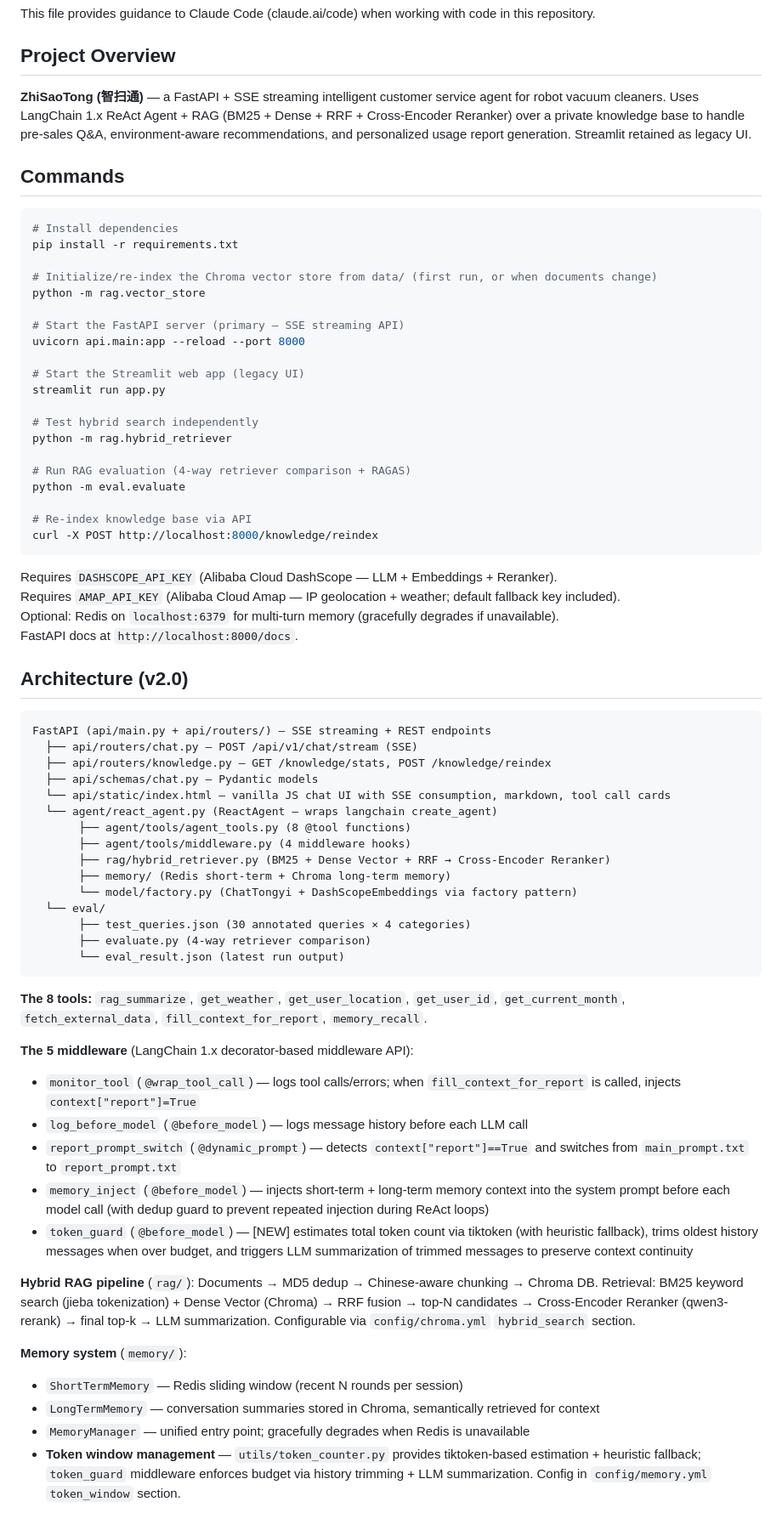
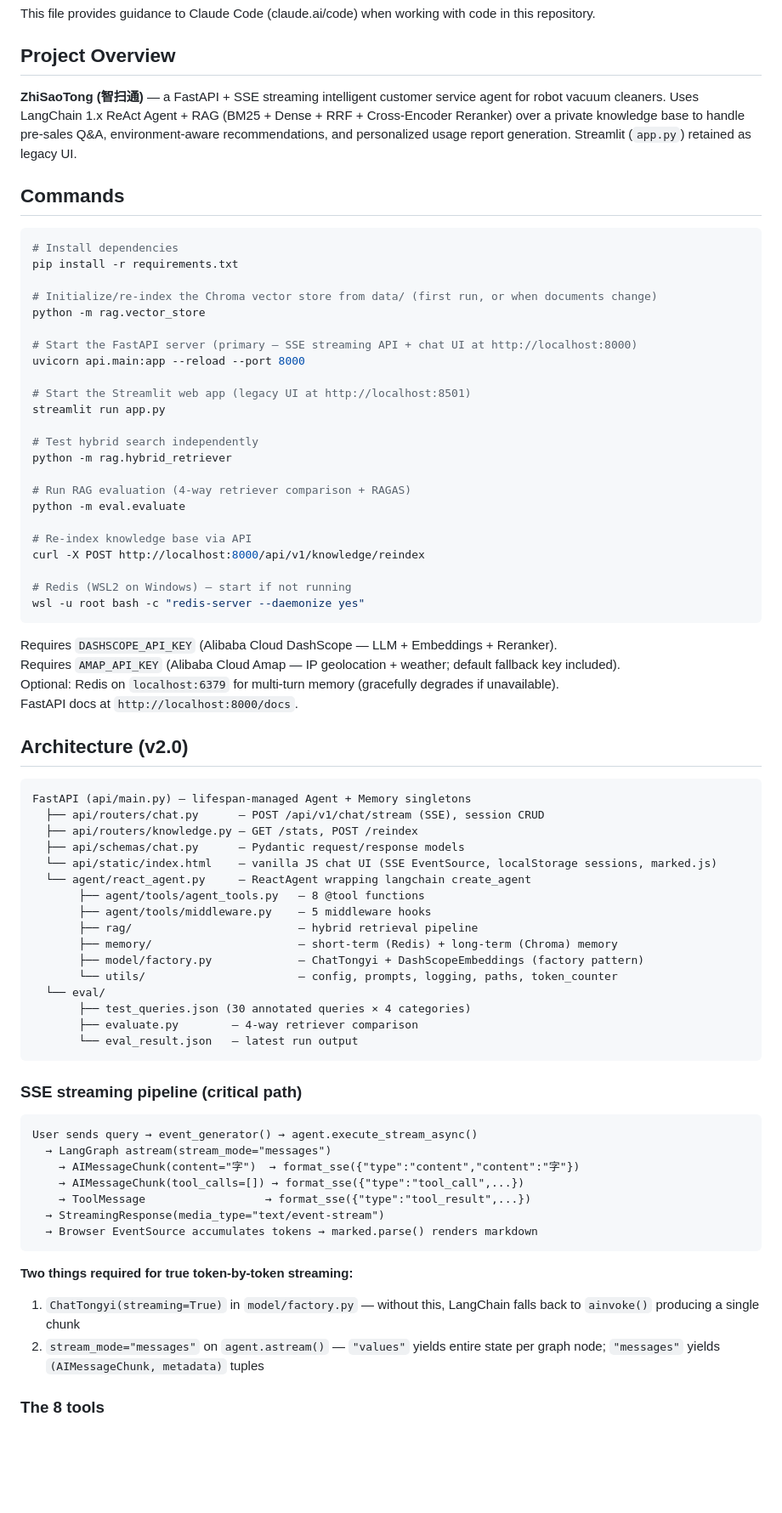
Before and after one commit to lix7-7/zst_ai, a Markdown page: CLAUDE.md, the part around one of its changes. Shown at 85% size. Rendered like a GitHub page; blank space fills up the shorter version.

Commit message:
docs: 更新 CLAUDE.md — 修复架构描述、补充 SSE 流式管道、中间件排序、会话管理、防护标记等关键模式

````diff
--- a/CLAUDE.md
+++ b/CLAUDE.md
@@ -4,7 +4,7 @@ This file provides guidance to Claude Code (claude.ai/code) when working with co
 
 ## Project Overview
 
-**ZhiSaoTong (智扫通)** — a FastAPI + SSE streaming intelligent customer service agent for robot vacuum cleaners. Uses LangChain 1.x ReAct Agent + RAG (BM25 + Dense + RRF + Cross-Encoder Reranker) over a private knowledge base to handle pre-sales Q&A, environment-aware recommendations, and personalized usage report generation. Streamlit retained as legacy UI.
+**ZhiSaoTong (智扫通)** — a FastAPI + SSE streaming intelligent customer service agent for robot vacuum cleaners. Uses LangChain 1.x ReAct Agent + RAG (BM25 + Dense + RRF + Cross-Encoder Reranker) over a private knowledge base to handle pre-sales Q&A, environment-aware recommendations, and personalized usage report generation. Streamlit (`app.py`) retained as legacy UI.
 
 ## Commands
 
@@ -15,10 +15,10 @@ pip install -r requirements.txt
 # Initialize/re-index the Chroma vector store from data/ (first run, or when documents change)
 python -m rag.vector_store
 
-# Start the FastAPI server (primary — SSE streaming API)
+# Start the FastAPI server (primary — SSE streaming API + chat UI at http://localhost:8000)
 uvicorn api.main:app --reload --port 8000
 
-# Start the Streamlit web app (legacy UI)
+# Start the Streamlit web app (legacy UI at http://localhost:8501)
 streamlit run app.py
 
 # Test hybrid search independently
@@ -28,7 +28,10 @@ python -m rag.hybrid_retriever
 python -m eval.evaluate
 
 # Re-index knowledge base via API
-curl -X POST http://localhost:8000/knowledge/reindex
+curl -X POST http://localhost:8000/api/v1/knowledge/reindex
+
+# Redis (WSL2 on Windows) — start if not running
+wsl -u root bash -c "redis-server --daemonize yes"
 ```
 
 Requires `DASHSCOPE_API_KEY` (Alibaba Cloud DashScope — LLM + Embeddings + Reranker).
@@ -39,39 +42,39 @@ FastAPI docs at `http://localhost:8000/docs`.
 ## Architecture (v2.0)
 
 ```
-FastAPI (api/main.py + api/routers/) — SSE streaming + REST endpoints
-  ├── api/routers/chat.py — POST /api/v1/chat/stream (SSE)
-  ├── api/routers/knowledge.py — GET /knowledge/stats, POST /knowledge/reindex
-  ├── api/schemas/chat.py — Pydantic models
-  └── api/static/index.html — vanilla JS chat UI with SSE consumption, markdown, tool call cards
-  └── agent/react_agent.py (ReactAgent — wraps langchain create_agent)
-       ├── agent/tools/agent_tools.py (8 @tool functions)
-       ├── agent/tools/middleware.py (4 middleware hooks)
-       ├── rag/hybrid_retriever.py (BM25 + Dense Vector + RRF → Cross-Encoder Reranker)
-       ├── memory/ (Redis short-term + Chroma long-term memory)
-       └── model/factory.py (ChatTongyi + DashScopeEmbeddings via factory pattern)
+FastAPI (api/main.py) — lifespan-managed Agent + Memory singletons
+  ├── api/routers/chat.py      — POST /api/v1/chat/stream (SSE), session CRUD
+  ├── api/routers/knowledge.py — GET /stats, POST /reindex
+  ├── api/schemas/chat.py      — Pydantic request/response models
+  └── api/static/index.html    — vanilla JS chat UI (SSE EventSource, localStorage sessions, marked.js)
+  └── agent/react_agent.py     — ReactAgent wrapping langchain create_agent
+       ├── agent/tools/agent_tools.py   — 8 @tool functions
+       ├── agent/tools/middleware.py    — 5 middleware hooks
+       ├── rag/                         — hybrid retrieval pipeline
+       ├── memory/                      — short-term (Redis) + long-term (Chroma) memory
+       ├── model/factory.py             — ChatTongyi + DashScopeEmbeddings (factory pattern)
+       └── utils/                       — config, prompts, logging, paths, token_counter
   └── eval/
        ├── test_queries.json (30 annotated queries × 4 categories)
-       ├── evaluate.py (4-way retriever comparison)
-       └── eval_result.json (latest run output)
+       ├── evaluate.py        — 4-way retriever comparison
+       └── eval_result.json   — latest run output
 ```
 
-**The 8 tools:** `rag_summarize`, `get_weather`, `get_user_location`, `get_user_id`, `get_current_month`, `fetch_external_data`, `fill_context_for_report`, `memory_recall`.
+### SSE streaming pipeline (critical path)
 
-**The 5 middleware** (LangChain 1.x decorator-based middleware API):
-- `monitor_tool` (`@wrap_tool_call`) — logs tool calls/errors; when `fill_context_for_report` is called, injects `context["report"]=True`
-- `log_before_model` (`@before_model`) — logs message history before each LLM call
-- `report_prompt_switch` (`@dynamic_prompt`) — detects `context["report"]==True` and switches from `main_prompt.txt` to `report_prompt.txt`
-- `memory_inject` (`@before_model`) — injects short-term + long-term memory context into the system prompt before each model call (with dedup guard to prevent repeated injection during ReAct loops)
-- `token_guard` (`@before_model`) — [NEW] estimates total token count via tiktoken (with heuristic fallback), trims oldest history messages when over budget, and triggers LLM summarization of trimmed messages to preserve context continuity
+```
+User sends query → event_generator() → agent.execute_stream_async()
+  → LangGraph astream(stream_mode="messages")
+    → AIMessageChunk(content="字")  → format_sse({"type":"content","content":"字"})
+    → AIMessageChunk(tool_calls=[]) → format_sse({"type":"tool_call",...})
+    → ToolMessage                  → format_sse({"type":"tool_result",...})
+  → StreamingResponse(media_type="text/event-stream")
+  → Browser EventSource accumulates tokens → marked.parse() renders markdown
+```
 
-**Hybrid RAG pipeline** (`rag/`):
-Documents → MD5 dedup → Chinese-aware chunking → Chroma DB.
-Retrieval: BM25 keyword search (jieba tokenization) + Dense Vector (Chroma) → RRF fusion → top-N candidates → Cross-Encoder Reranker (qwen3-rerank) → final top-k → LLM summarization. Configurable via `config/chroma.yml` `hybrid_search` section.
+**Two things required for true token-by-token streaming:**
+1. `ChatTongyi(streaming=True)` in `model/factory.py` — without this, LangChain falls back to `ainvoke()` producing a single chunk
+2. `stream_mode="messages"` on `agent.astream()` — `"values"` yields entire state per graph node; `"messages"` yields `(AIMessageChunk, metadata)` tuples
 
-**Memory system** (`memory/`):
-- `ShortTermMemory` — Redis sliding window (recent N rounds per session)
-- `LongTermMemory` — conversation summaries stored in Chroma, semantically retrieved for context
-- `MemoryManager` — unified entry point; gracefully degrades when Redis is unavailable
-- **Token window management** — `utils/token_counter.py` provides tiktoken-based estimation + heuristic fallback; `token_guard` middleware enforces budget via history trimming + LLM summarization. Config in `config/memory.yml` `token_window` section.
+### The 8 tools
 
````
Also changed, not shown: other parts of CLAUDE.md (+48 -11 lines).
